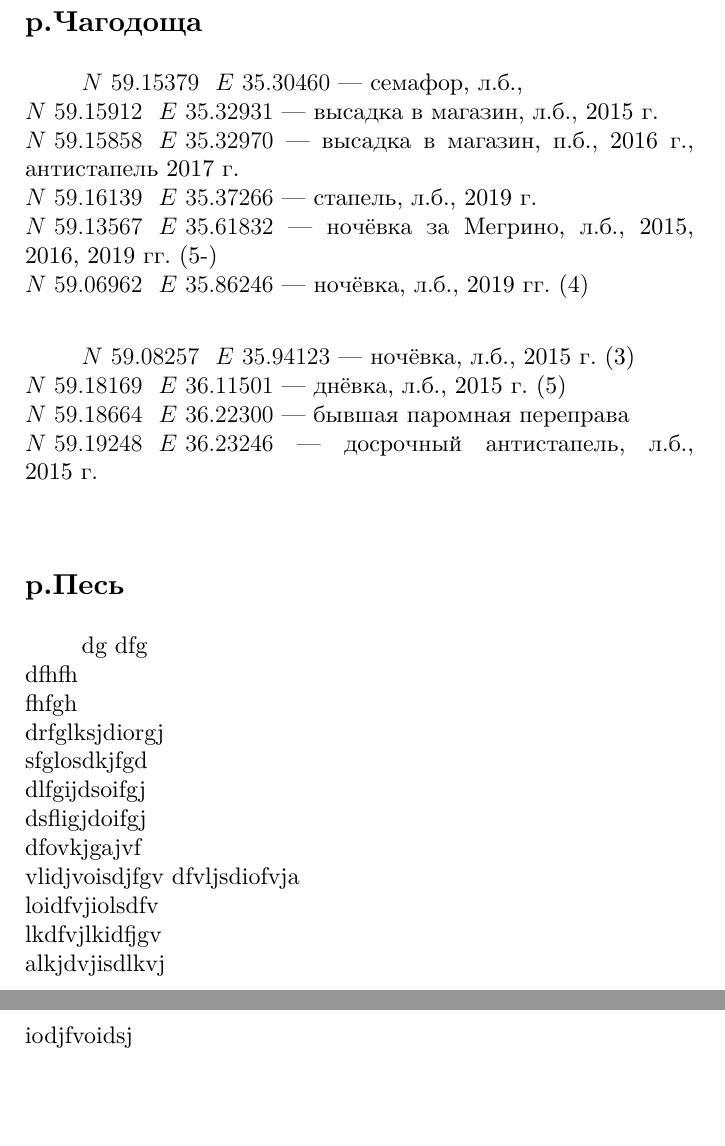
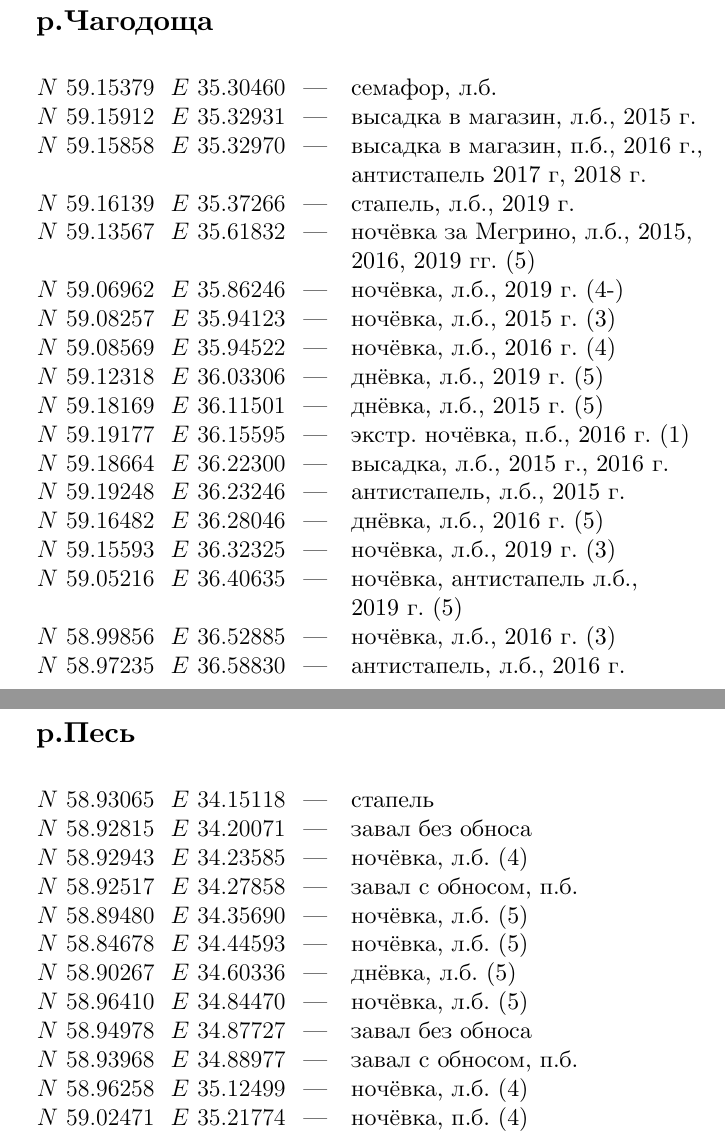
Before and after one commit to AlexanderSobolev1990/StoryVepsianChronicle, a LaTeX thesis (main.tex, which reads coordinates.tex): two parts of pages 144 and 145 of 148, joined at a grey line, cut so that both start at the same text, the shorter picture padded with empty space. Compiled offline with XeLaTeX.

Commit message:
added coords

```diff
--- a/coordinates.tex
+++ b/coordinates.tex
@@ -37,29 +46,40 @@ ${N~59.15804~~E~35.24190}$\mdash ночёвка, л.б., 2017~г.~(4)\\
 
-\subsection*{р.Чагодоща}
-${N~59.15379~~E~35.30460}$\mdash семафор, л.б.,\\
-${N~59.15912~~E~35.32931}$\mdash высадка в магазин, л.б., 2015~г.\\
-${N~59.15858~~E~35.32970}$\mdash высадка в магазин, п.б., 2016~г., антистапель 2017~г.\\
-${N~59.16139~~E~35.37266}$\mdash стапель, л.б., 2019~г.\\
-${N~59.13567~~E~35.61832}$\mdash ночёвка за Мегрино, л.б., 2015, 2016, 2019 гг.~(5-)\\
-${N~59.06962~~E~35.86246}$\mdash ночёвка, л.б., 2019 гг.~(4)\\
+\newpage
+\subsection*{~р.Чагодоща}
+\begin{longtable}[c]{>{\raggedright}m{40mm} >{\raggedleft}m{7mm}>{\raggedright}p{65mm} }
+${N~59.15379~~E~35.30460}$ & --- & семафор, л.б. \tabularnewline
+${N~59.15912~~E~35.32931}$ & --- & высадка в магазин, л.б., 2015~г.\tabularnewline
+${N~59.15858~~E~35.32970}$ & --- & высадка в магазин, п.б., 2016~г., антистапель 2017~г, 2018~г.\tabularnewline
+${N~59.16139~~E~35.37266}$ & --- & стапель, л.б., 2019~г.\tabularnewline
+${N~59.13567~~E~35.61832}$ & --- & ночёвка за Мегрино, л.б., 2015, 2016, 2019 гг.~(5)\tabularnewline
+${N~59.06962~~E~35.86246}$ & --- & ночёвка, л.б., 2019 г.~(4-)\tabularnewline
+${N~59.08257~~E~35.94123}$ & --- & ночёвка, л.б., 2015~г.~(3)\tabularnewline
+${N~59.08569~~E~35.94522}$ & --- & ночёвка, л.б., 2016~г.~(4)\tabularnewline
+${N~59.12318~~E~36.03306}$ & --- & днёвка, л.б., 2019~г.~(5)\tabularnewline
+${N~59.18169~~E~36.11501}$ & --- & днёвка, л.б., 2015~г.~(5)\tabularnewline
+${N~59.19177~~E~36.15595}$ & --- & экстр. ночёвка, п.б., 2016~г.~(1)\tabularnewline
+${N~59.18664~~E~36.22300}$ & --- & высадка, л.б., 2015~г., 2016~г.\tabularnewline
+${N~59.19248~~E~36.23246}$ & --- & антистапель, л.б., 2015~г.\tabularnewline
+${N~59.16482~~E~36.28046}$ & --- & днёвка, л.б., 2016~г.~(5)\tabularnewline
+${N~59.15593~~E~36.32325}$ & --- & ночёвка, л.б., 2019~г.~(3)\tabularnewline
+${N~59.05216~~E~36.40635}$ & --- & ночёвка, антистапель л.б., 2019~г.~(5)\tabularnewline
+${N~58.99856~~E~36.52885}$ & --- & ночёвка, л.б., 2016~г.~(3)\tabularnewline
+${N~58.97235~~E~36.58830}$ & --- & антистапель, л.б., 2016~г.\tabularnewline
+\end{longtable}
 
-${N~59.08257~~E~35.94123}$\mdash ночёвка, л.б., 2015~г.~(3)\\
-${N~59.18169~~E~36.11501}$\mdash днёвка, л.б., 2015~г.~(5)\\
-${N~59.18664~~E~36.22300}$\mdash бывшая паромная переправа\\
-${N~59.19248~~E~36.23246}$\mdash досрочный антистапель, л.б., 2015~г.\\
-
-\subsection*{р.Песь}
-dg dfg\\
-dfhfh\\
-fhfgh\\
-drfglksjdiorgj\\
-sfglosdkjfgd\\
-dlfgijdsoifgj\\
-dsfligjdoifgj\\
-dfovkjgajvf\\
-vlidjvoisdjfgv
-dfvljsdiofvja\\
-loidfvjiolsdfv\\
-lkdfvjlkidfjgv\\
-alkjdvjisdlkvj\\
-iodjfvoidsj\\
+\newpage
+\subsection*{~р.Песь}
+\begin{longtable}[c]{>{\raggedright}m{40mm} >{\raggedleft}m{7mm}>{\raggedright}p{65mm} }
+${N~58.93065~~E~34.15118}$ & --- & стапель\tabularnewline
+${N~58.92815~~E~34.20071}$ & --- & завал без обноса\tabularnewline
+${N~58.92943~~E~34.23585}$ & --- & ночёвка, л.б.~(4)\tabularnewline
+${N~58.92517~~E~34.27858}$ & --- & завал с обносом, п.б.\tabularnewline
+${N~58.89480~~E~34.35690}$ & --- & ночёвка, л.б.~(5)\tabularnewline
+${N~58.84678~~E~34.44593}$ & --- & ночёвка, л.б.~(5)\tabularnewline
+${N~58.90267~~E~34.60336}$ & --- & днёвка, л.б.~(5)\tabularnewline
+${N~58.96410~~E~34.84470}$ & --- & ночёвка, л.б.~(5)\tabularnewline
+${N~58.94978~~E~34.87727}$ & --- & завал без обноса\tabularnewline
+${N~58.93968~~E~34.88977}$ & --- & завал с обносом, п.б.\tabularnewline
+${N~58.96258~~E~35.12499}$ & --- & ночёвка, л.б.~(4)\tabularnewline
+${N~59.02471~~E~35.21774}$ & --- & ночёвка, п.б.~(4)\tabularnewline
+\end{longtable}
--- a/main.tex
+++ b/main.tex
@@ -72,7 +72,7 @@ SmallCapsFeatures={Numbers=OldStyle}]{NewCMMono10-Regular.otf}
 %--------------------------------------
 % эпиграф
 \usepackage{epigraph}
-\setlength{\epigraphwidth}{0.65\textwidth}
+\setlength{\epigraphwidth}{0.6\textwidth}
 \renewcommand{\textflush}{flushleft} \renewcommand{\sourceflush}{flushleft}
 \let\originalepigraph\epigraph
 \renewcommand\epigraph[2]{\originalepigraph{\textit{#1}}{\scriptsize{#2}}} %\textsc
```
Also changed, not shown: горюн2016/снова_на_реку.tex (+1 -4 lines), лидь2015/несколько_слов_о_сплавах.tex (+1 -0 lines), coordinates.tex (59 more changed lines).
